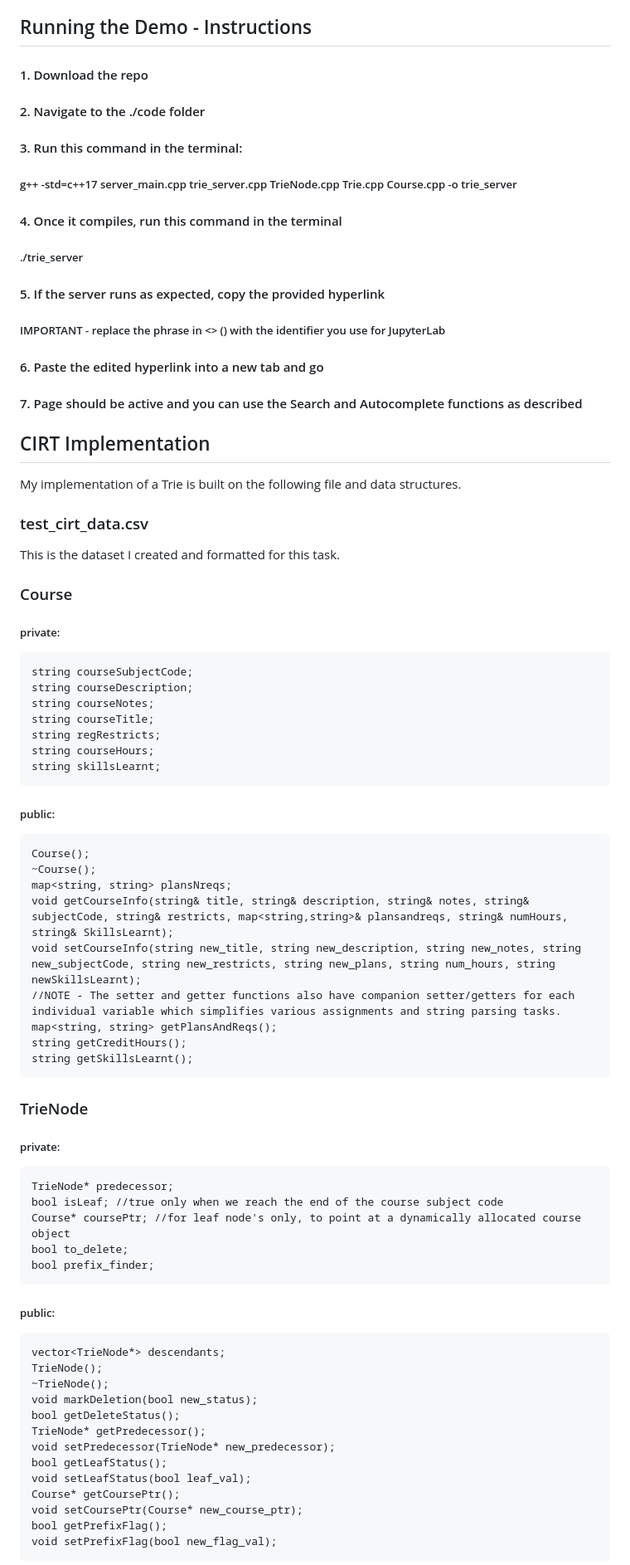
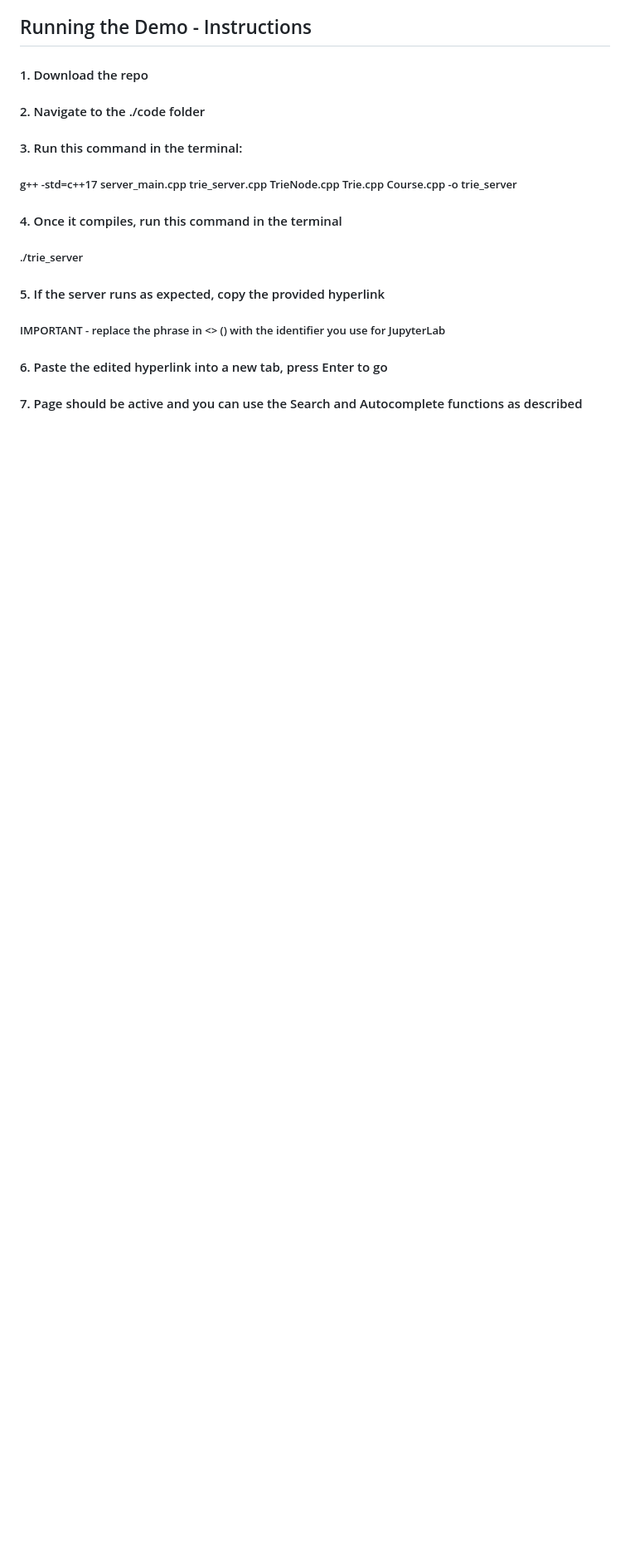
Before and after one commit to DanielAdams-3/CIRT-CSPB_2270_FA25, a Markdown page: README.md, the part around the change printed below. Shown: that part at 83% size. Rendered like a GitHub page; blank space fills up the shorter version.

```diff
--- a/README.md
+++ b/README.md
@@ -26,52 +99,5 @@ The trie is only built once and remains active until the user closes the program
 ##### ./trie_server
 #### 5. If the server runs as expected, copy the provided hyperlink
 ##### IMPORTANT - replace the phrase in <> (<daad2295>) with the identifier you use for JupyterLab
-#### 6. Paste the edited hyperlink into a new tab and go
+#### 6. Paste the edited hyperlink into a new tab, press Enter to go
 #### 7. Page should be active and you can use the Search and Autocomplete functions as described
-
-## CIRT Implementation
-My implementation of a Trie is built on the following file and data structures.
-### test_cirt_data.csv
-  This is the dataset I created and formatted for this task.
-### Course
-  ##### private:
-    string courseSubjectCode;
-    string courseDescription;
-    string courseNotes;
-    string courseTitle;
-    string regRestricts;
-    string courseHours;
-    string skillsLearnt;
-  ##### public:
-    Course();
-    ~Course();
-    map<string, string> plansNreqs;
-    void getCourseInfo(string& title, string& description, string& notes, string& subjectCode, string& restricts, map<string,string>& plansandreqs, string& numHours, string& SkillsLearnt);
-    void setCourseInfo(string new_title, string new_description, string new_notes, string new_subjectCode, string new_restricts, string new_plans, string num_hours, string newSkillsLearnt);
-    //NOTE - The setter and getter functions also have companion setter/getters for each individual variable which simplifies various assignments and string parsing tasks.
-    map<string, string> getPlansAndReqs();
-    string getCreditHours();
-    string getSkillsLearnt();
-
-### TrieNode
-  ##### private:
-    TrieNode* predecessor;
-    bool isLeaf; //true only when we reach the end of the course subject code
-    Course* coursePtr; //for leaf node's only, to point at a dynamically allocated course object
-    bool to_delete;
-    bool prefix_finder;
-  ##### public:
-    vector<TrieNode*> descendants;
-    TrieNode();
-    ~TrieNode();
-    void markDeletion(bool new_status);
-    bool getDeleteStatus();
-    TrieNode* getPredecessor();
-    void setPredecessor(TrieNode* new_predecessor);
-    bool getLeafStatus();
-    void setLeafStatus(bool leaf_val);
-    Course* getCoursePtr();
-    void setCoursePtr(Course* new_course_ptr);
-    bool getPrefixFlag();
-    void setPrefixFlag(bool new_flag_val);
-
```
Also changed, not shown: other parts of README.md (+83 -49 lines).
